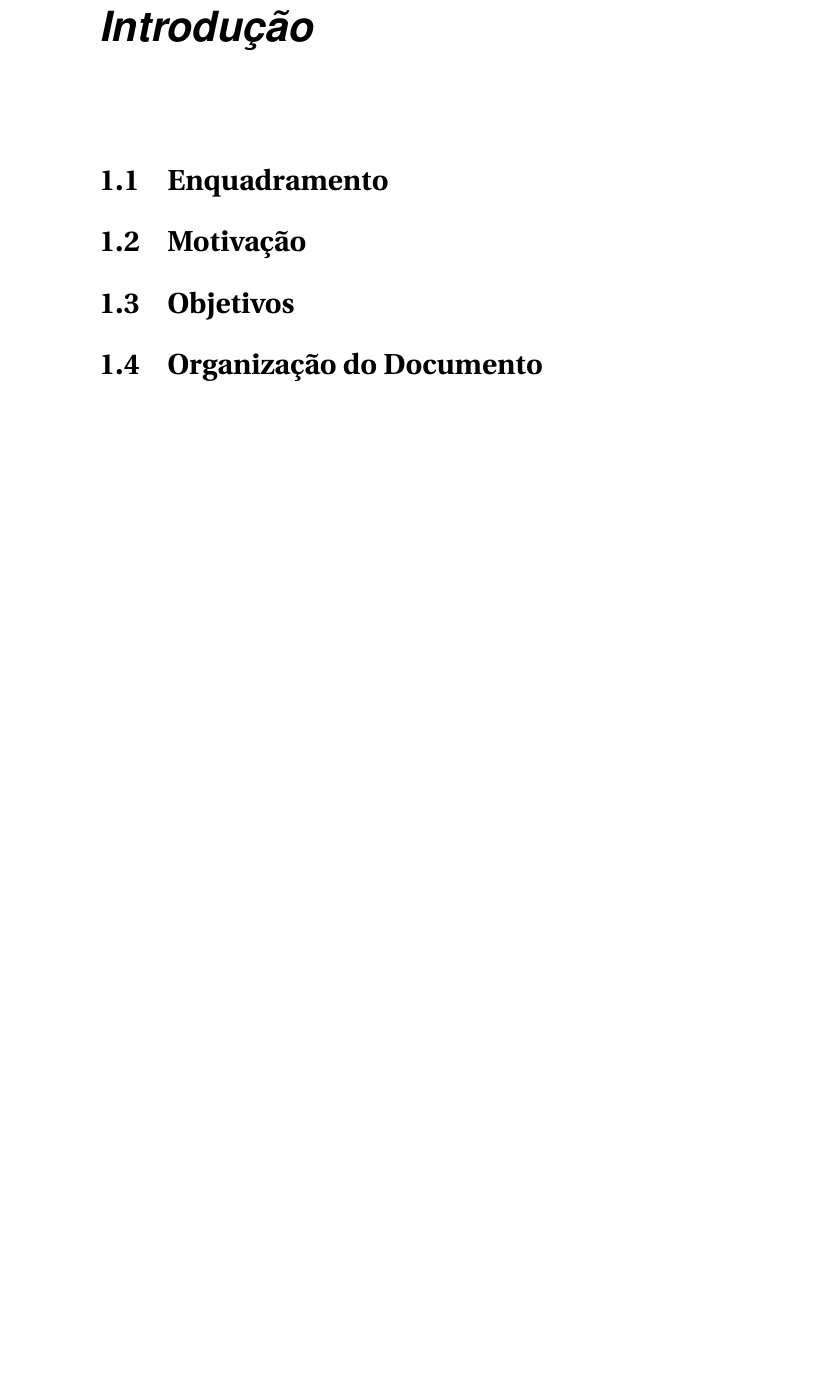
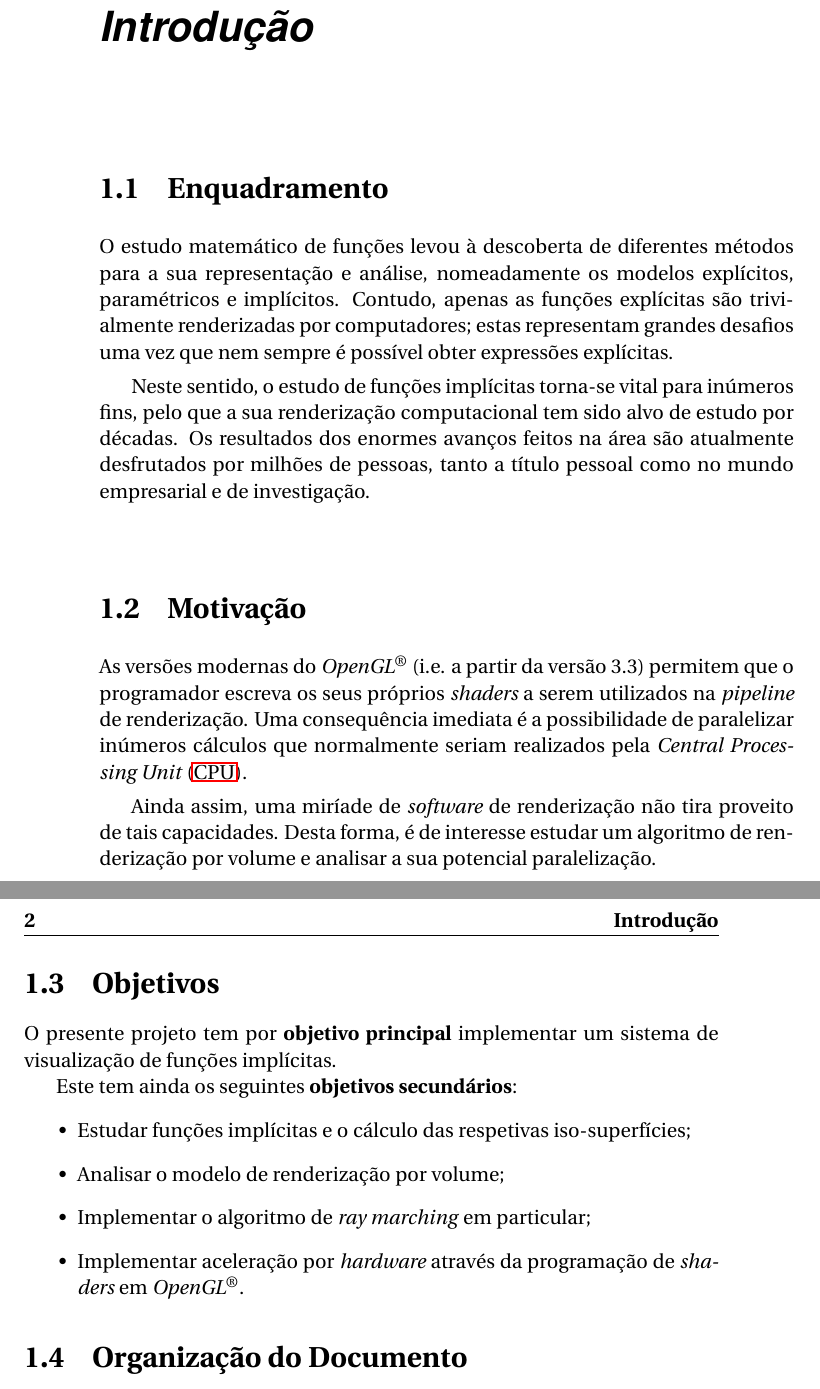
Before and after one commit to AshKetshup/CalcGL, a LaTeX book (doc/relatorio.tex, which reads doc/introducao.tex): part of page 13 of 25 before the commit and two parts of pages 13 and 14 of 25 after it, the two joined at a grey line, cut so that both start at the same text, the shorter picture padded with empty space. Compiled offline with pdfLaTeX.

Commit message:
Adds Introduction chapter
Last section is to be completed

```diff
--- a/doc/introducao.tex
+++ b/doc/introducao.tex
@@ -4,13 +4,31 @@
 \section{Enquadramento}
 \label{sec::intro:enquadramento}
 
+O estudo matemático de funções levou à descoberta de diferentes métodos para a sua representação e análise, nomeadamente os modelos explícitos, paramétricos e implícitos. Contudo, apenas as funções explícitas são trivialmente renderizadas por computadores; estas representam grandes desafios uma vez que nem sempre é possível obter expressões explícitas.
+
+Neste sentido, o estudo de funções implícitas torna-se vital para inúmeros fins, pelo que a sua renderização computacional tem sido alvo de estudo por décadas. Os resultados dos enormes avanços feitos na área são atualmente desfrutados por milhões de pessoas, tanto a título pessoal como no mundo empresarial e de investigação.
+
 
 \section{Motivação}
 \label{sec::intro:motivacao}
 
+As versões modernas do \opengl~(i.e. a partir da versão 3.3) permitem que o programador escreva os seus próprios \textit{shaders} a serem utilizados na \textit{pipeline} de renderização. Uma consequência imediata é a possibilidade de paralelizar inúmeros cálculos que normalmente seriam realizados pela \ac{CPU}.
+
+Ainda assim, uma miríade de \textit{software} de renderização não tira proveito de tais capacidades. Desta forma, é de interesse estudar um algoritmo de renderização por volume e analisar a sua potencial paralelização.
+
 
 \section{Objetivos}
 \label{sec::intro:objetivos}
+
+O presente projeto tem por \textbf{objetivo principal} implementar um sistema de visualização de funções implícitas.
+
+Este tem ainda os seguintes \textbf{objetivos secundários}:
+\begin{itemize}
+	\item Estudar funções implícitas e o cálculo das respetivas iso-superfícies;
+	\item Analisar o modelo de renderização por volume;
+	\item Implementar o algoritmo de \textit{ray marching} em particular;
+	\item Implementar aceleração por \textit{hardware} através da programação de \emph{shaders} em \opengl.
+\end{itemize}
 
 
 \section{Organização do Documento}
```
Also changed, not shown: doc/bibliografia.bib (+14 -0 lines), doc/relatorio.pdf.
